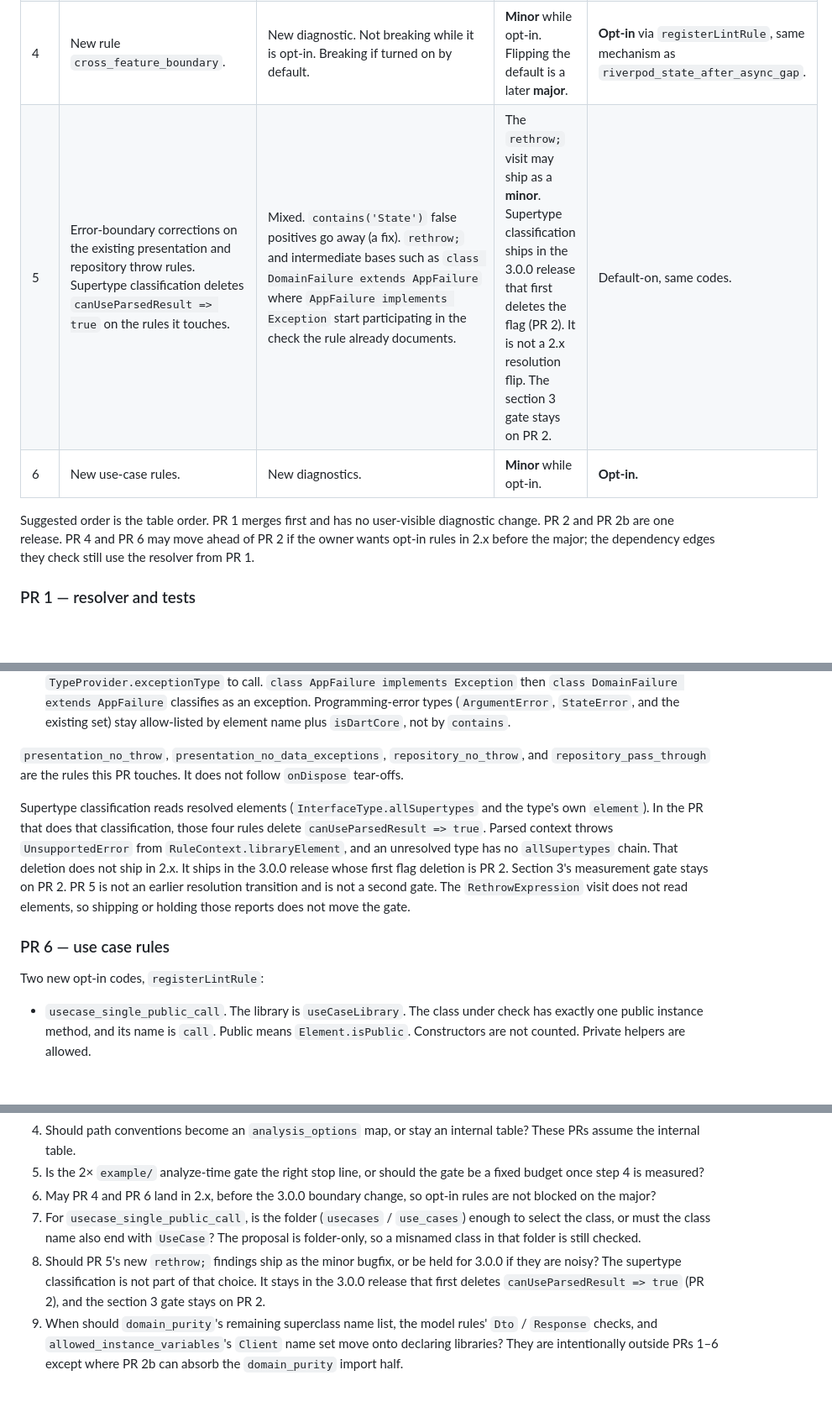
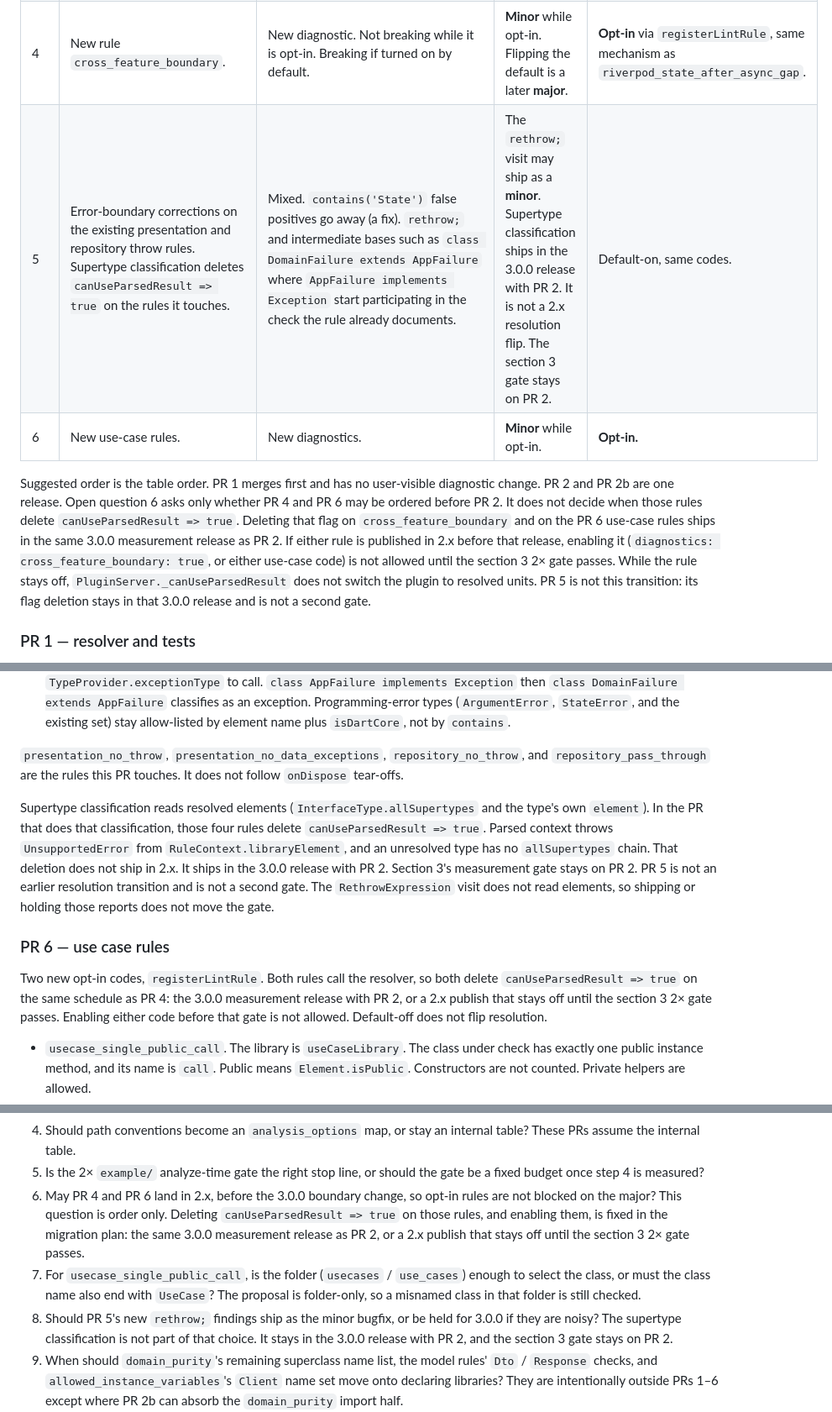
Before and after one commit to ittae/clean_architecture_linter, a Markdown page: docs/design/resolved-layer-detection.md, 3 parts joined by grey strips. Shown at 84% size. Drawn GitHub-style; blank space fills up the shorter version.

```diff
--- a/docs/design/resolved-layer-detection.md
+++ b/docs/design/resolved-layer-detection.md
@@ -185,10 +185,10 @@ Each PR stays under 800 lines, including tests and fixtures. None of them migrat
 | 2b | Same release as PR 2. `circular_dependency` and the import half of `domain_purity` use the resolver, including the unknown-library reachability walk. Split out only if PR 2 would cross 800 lines. | Yes. Barrel edges, plus a domain import of in-package `unknown` that can reach Flutter, `dart:ui`, `dart:io`, or an infrastructure package. | Ships inside 3.0.0. Do not publish PR 2 without 2b. The four hard checks would disagree on a barrel. | Default-on, same codes. |
 | 3 | `dependency_inversion`, `repository_interface`, `repository_implementation` use declaration ownership. Drop `Gateway` / `Client` / `Adapter` and `Dto` / `Response` / `Model` as proof of a concrete data type. | Yes. A domain type named `PaymentGateway` stops warning. A data class named `TodoStore` referenced from domain starts warning. A domain signature that mentions a type declared in `data/` starts warning even when the name does not end in `Dto`. A domain class that implements a domain repository interface and has a concrete method body starts warning under `repository_implementation` even when its name does not end with `Impl`. Method bodies on ordinary domain entities and value objects stay silent. | **Major**, same 3.0.0 as PR 2 if it lands in that release; otherwise the next major. Do not ship this as a patch on 2.x. | Default-on, same codes. |
 | 4 | New rule `cross_feature_boundary`. | New diagnostic. Not breaking while it is opt-in. Breaking if turned on by default. | **Minor** while opt-in. Flipping the default is a later **major**. | **Opt-in** via `registerLintRule`, same mechanism as `riverpod_state_after_async_gap`. |
-| 5 | Error-boundary corrections on the existing presentation and repository throw rules. Supertype classification deletes `canUseParsedResult => true` on the rules it touches. | Mixed. `contains('State')` false positives go away (a fix). `rethrow;` and intermediate bases such as `class DomainFailure extends AppFailure` where `AppFailure implements Exception` start participating in the check the rule already documents. | The `rethrow;` visit may ship as a **minor**. Supertype classification ships in the 3.0.0 release that first deletes the flag (PR 2). It is not a 2.x resolution flip. The section 3 gate stays on PR 2. | Default-on, same codes. |
+| 5 | Error-boundary corrections on the existing presentation and repository throw rules. Supertype classification deletes `canUseParsedResult => true` on the rules it touches. | Mixed. `contains('State')` false positives go away (a fix). `rethrow;` and intermediate bases such as `class DomainFailure extends AppFailure` where `AppFailure implements Exception` start participating in the check the rule already documents. | The `rethrow;` visit may ship as a **minor**. Supertype classification ships in the 3.0.0 release with PR 2. It is not a 2.x resolution flip. The section 3 gate stays on PR 2. | Default-on, same codes. |
 | 6 | New use-case rules. | New diagnostics. | **Minor** while opt-in. | **Opt-in.** |
 
-Suggested order is the table order. PR 1 merges first and has no user-visible diagnostic change. PR 2 and PR 2b are one release. PR 4 and PR 6 may move ahead of PR 2 if the owner wants opt-in rules in 2.x before the major; the dependency edges they check still use the resolver from PR 1.
+Suggested order is the table order. PR 1 merges first and has no user-visible diagnostic change. PR 2 and PR 2b are one release. Open question 6 asks only whether PR 4 and PR 6 may be ordered before PR 2. It does not decide when those rules delete `canUseParsedResult => true`. Deleting that flag on `cross_feature_boundary` and on the PR 6 use-case rules ships in the same 3.0.0 measurement release as PR 2. If either rule is published in 2.x before that release, enabling it (`diagnostics: cross_feature_boundary: true`, or either use-case code) is not allowed until the section 3 2× gate passes. While the rule stays off, `PluginServer._canUseParsedResult` does not switch the plugin to resolved units. PR 5 is not this transition: its flag deletion stays in that 3.0.0 release and is not a second gate.
 
 ### PR 1 — resolver and tests
 
@@ -256,11 +258,11 @@ The rule reports when the source and target `LayerLocation.feature` values are b
 
 `presentation_no_throw`, `presentation_no_data_exceptions`, `repository_no_throw`, and `repository_pass_through` are the rules this PR touches. It does not follow `onDispose` tear-offs.
 
-Supertype classification reads resolved elements (`InterfaceType.allSupertypes` and the type's own `element`). In the PR that does that classification, those four rules delete `canUseParsedResult => true`. Parsed context throws `UnsupportedError` from `RuleContext.libraryElement`, and an unresolved type has no `allSupertypes` chain. That deletion does not ship in 2.x. It ships in the 3.0.0 release whose first flag deletion is PR 2. Section 3's measurement gate stays on PR 2. PR 5 is not an earlier resolution transition and is not a second gate. The `RethrowExpression` visit does not read elements, so shipping or holding those reports does not move the gate.
+Supertype classification reads resolved elements (`InterfaceType.allSupertypes` and the type's own `element`). In the PR that does that classification, those four rules delete `canUseParsedResult => true`. Parsed context throws `UnsupportedError` from `RuleContext.libraryElement`, and an unresolved type has no `allSupertypes` chain. That deletion does not ship in 2.x. It ships in the 3.0.0 release with PR 2. Section 3's measurement gate stays on PR 2. PR 5 is not an earlier resolution transition and is not a second gate. The `RethrowExpression` visit does not read elements, so shipping or holding those reports does not move the gate.
 
 ### PR 6 — use case rules
 
-Two new opt-in codes, `registerLintRule`:
+Two new opt-in codes, `registerLintRule`. Both rules call the resolver, so both delete `canUseParsedResult => true` on the same schedule as PR 4: the 3.0.0 measurement release with PR 2, or a 2.x publish that stays off until the section 3 2× gate passes. Enabling either code before that gate is not allowed. Default-off does not flip resolution.
 
 - `usecase_single_public_call`. The library is `useCaseLibrary`. The class under check has exactly one public instance method, and its name is `call`. Public means `Element.isPublic`. Constructors are not counted. Private helpers are allowed.
 - `usecase_no_usecase_dependency`. From a `useCaseLibrary`, a referenced `NamedType` whose declaring library is also `useCaseLibrary` and is not the current library is a violation. A use case may still reference domain entities and domain repository interfaces (`kind == domain` and `useCaseLibrary == false`).
@@ -364,8 +367,8 @@ Open questions for the owner:
 3. Confirm that a part file's layer is the parent library URI even when the part's own path is under a different layer folder.
 4. Should path conventions become an `analysis_options` map, or stay an internal table? These PRs assume the internal table.
 5. Is the 2× `example/` analyze-time gate the right stop line, or should the gate be a fixed budget once step 4 is measured?
-6. May PR 4 and PR 6 land in 2.x, before the 3.0.0 boundary change, so opt-in rules are not blocked on the major?
+6. May PR 4 and PR 6 land in 2.x, before the 3.0.0 boundary change, so opt-in rules are not blocked on the major? This question is order only. Deleting `canUseParsedResult => true` on those rules, and enabling them, is fixed in the migration plan: the same 3.0.0 measurement release as PR 2, or a 2.x publish that stays off until the section 3 2× gate passes.
 7. For `usecase_single_public_call`, is the folder (`usecases` / `use_cases`) enough to select the class, or must the class name also end with `UseCase`? The proposal is folder-only, so a misnamed class in that folder is still checked.
-8. Should PR 5's new `rethrow;` findings ship as the minor bugfix, or be held for 3.0.0 if they are noisy? The supertype classification is not part of that choice. It stays in the 3.0.0 release that first deletes `canUseParsedResult => true` (PR 2), and the section 3 gate stays on PR 2.
+8. Should PR 5's new `rethrow;` findings ship as the minor bugfix, or be held for 3.0.0 if they are noisy? The supertype classification is not part of that choice. It stays in the 3.0.0 release with PR 2, and the section 3 gate stays on PR 2.
 9. When should `domain_purity`'s remaining superclass name list, the model rules' `Dto` / `Response` checks, and `allowed_instance_variables`'s `Client` name set move onto declaring libraries? They are intentionally outside PRs 1–6 except where PR 2b can absorb the `domain_purity` import half.
 10. **Decided:** Unknown libraries (`lib/main.dart`, `app.dart`, `core/providers`, bootstrap, and any other in-package library that step 3 does not classify) stay exempt for `layer_dependency`, `boundary_crossing`, and `circular_dependency`. A `providers` segment preceded by `core` is not a presentation alias, so `package:app/core/providers/foo.dart` is `unknown`. `domain_purity` in 3.0.0 walks in-package `unknown` → `unknown` imports. That reachability cache lives for one analysis pass, does not retain `LibraryElement`, and is discarded when the pass ends. The walk reports on the domain import when `package:flutter`, `dart:ui`, `dart:io`, or an IO/infrastructure prefix is reachable. The message names the chain. `/core/constants/` is removed from the domain cross-cutting allowlist. Each affected app moves the `BuildContext` l10n extension out of `core/error(s)` into presentation, one file per app.
```
Also changed, not shown: other parts of docs/design/resolved-layer-detection.md (+6 -3 lines).
